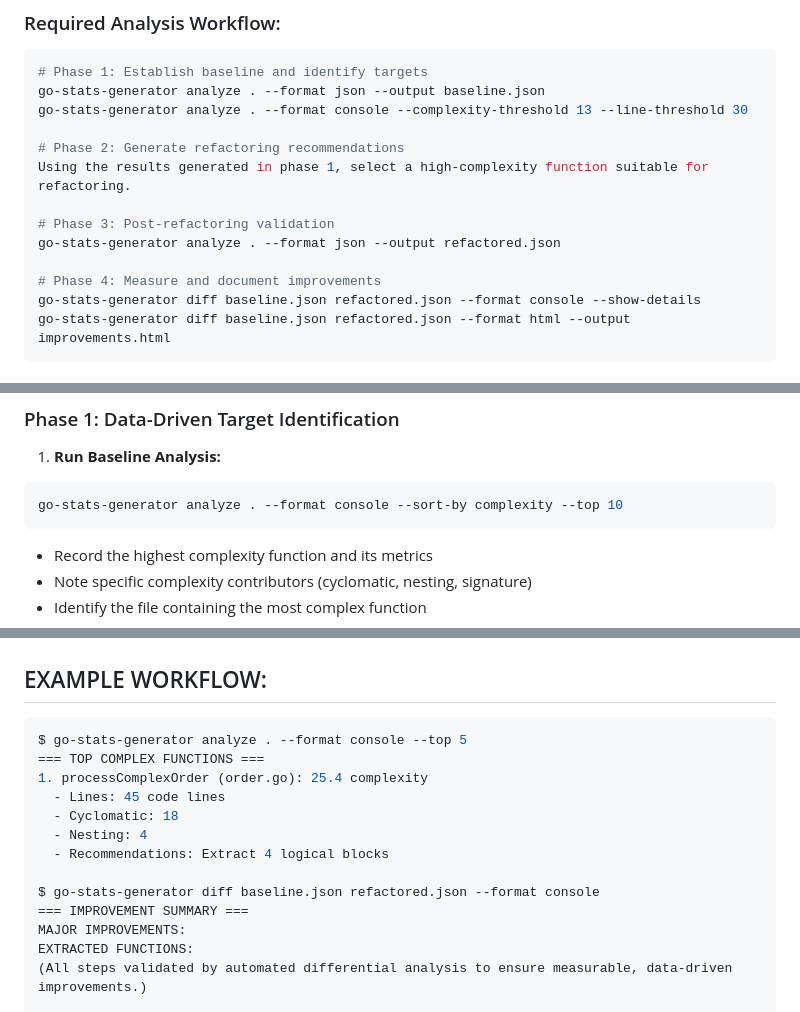
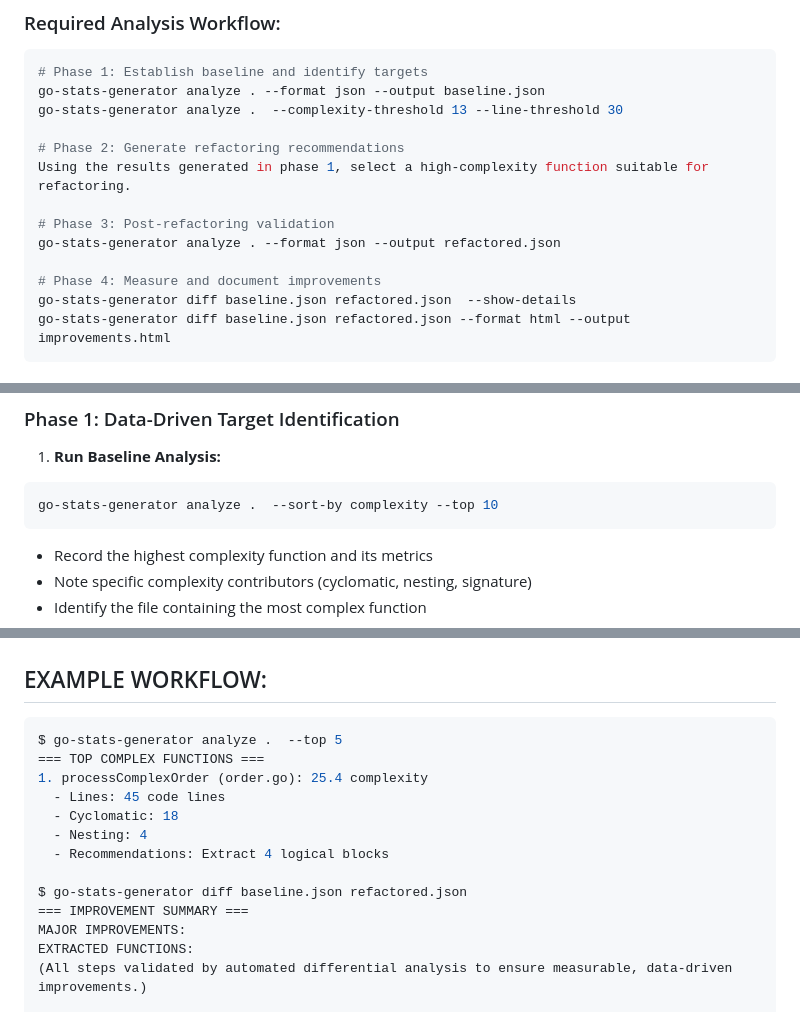
Before and after one commit to opd-ai/go-stats-generator, a Markdown page: BREAKDOWN.md, 3 parts joined by grey strips. GitHub-like rendering.

Commit message:
sync breakdown

````diff
--- a/BREAKDOWN.md
+++ b/BREAKDOWN.md
@@ -14,7 +14,7 @@ go install github.com/opd-ai/go-stats-generator@latest
 ```bash
 # Phase 1: Establish baseline and identify targets
 go-stats-generator analyze . --format json --output baseline.json
-go-stats-generator analyze . --format console --complexity-threshold 13 --line-threshold 30
+go-stats-generator analyze .  --complexity-threshold 13 --line-threshold 30
 
 # Phase 2: Generate refactoring recommendations
 Using the results generated in phase 1, select a high-complexity function suitable for refactoring.
@@ -23,7 +23,7 @@ Using the results generated in phase 1, select a high-complexity function suitab
 go-stats-generator analyze . --format json --output refactored.json
 
 # Phase 4: Measure and document improvements
-go-stats-generator diff baseline.json refactored.json --format console --show-details
+go-stats-generator diff baseline.json refactored.json  --show-details
 go-stats-generator diff baseline.json refactored.json --format html --output improvements.html
 ```
 
@@ -35,7 +35,7 @@ You are an automated Go code auditor using `go-stats-generator` for enterprise-g
 ### Phase 1: Data-Driven Target Identification
 1. **Run Baseline Analysis:**
   ```bash
-  go-stats-generator analyze . --format console --sort-by complexity --top 10
+  go-stats-generator analyze .  --sort-by complexity --top 10
   ```
   - Record the highest complexity function and its metrics
   - Note specific complexity contributors (cyclomatic, nesting, signature)
@@ -149,7 +149,7 @@ Refactoring Threshold = Overall Complexity > 13.0 OR Lines > 30 OR Cyclomatic >
 
 ## EXAMPLE WORKFLOW:
 ```bash
-$ go-stats-generator analyze . --format console --top 5
+$ go-stats-generator analyze .  --top 5
 === TOP COMPLEX FUNCTIONS ===
 1. processComplexOrder (order.go): 25.4 complexity
   - Lines: 45 code lines
@@ -157,7 +157,7 @@ $ go-stats-generator analyze . --format console --top 5
   - Nesting: 4
   - Recommendations: Extract 4 logical blocks
 
-$ go-stats-generator diff baseline.json refactored.json --format console
+$ go-stats-generator diff baseline.json refactored.json
 === IMPROVEMENT SUMMARY ===
 MAJOR IMPROVEMENTS:
 EXTRACTED FUNCTIONS:
````
Also changed, not shown: other parts of BREAKDOWN.md (+1 -1 lines).
